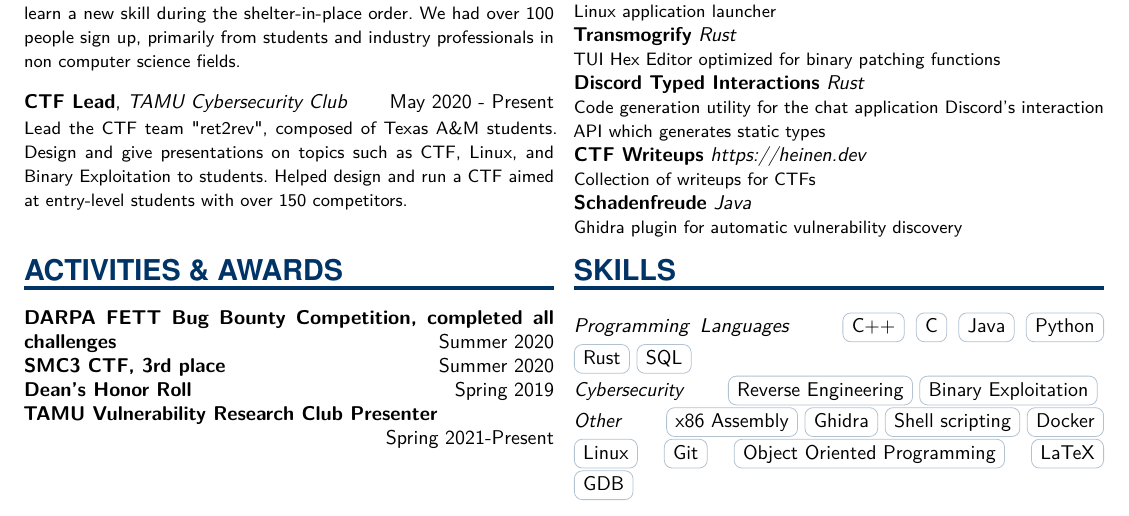
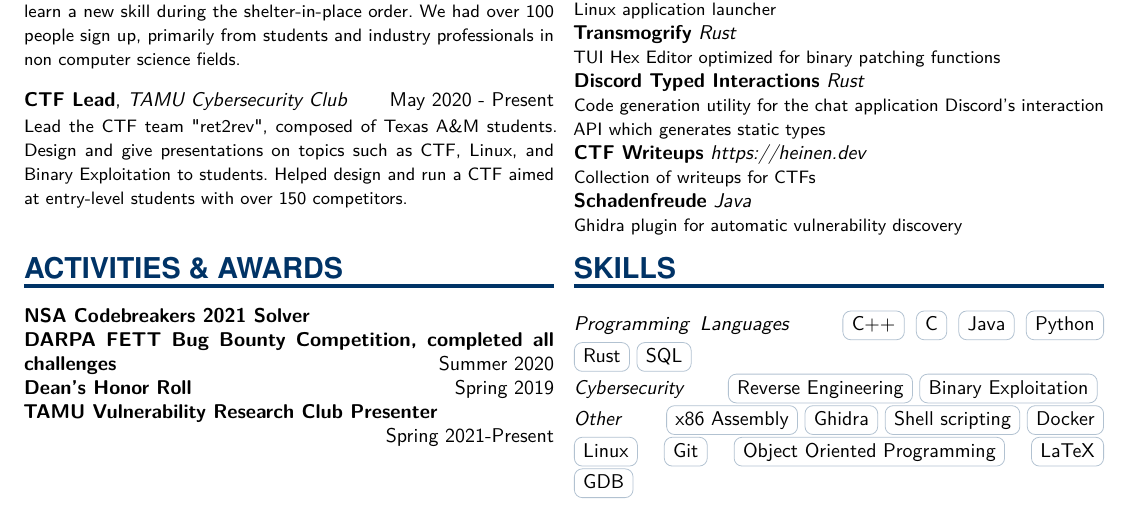
Before and after one commit to tcheinen/resume, a LaTeX CV (resume.tex): part of the page, cut so that both start at the same text. Compiled offline with pdfLaTeX.

Commit message:
Update resume.tex

```diff
--- a/resume.tex
+++ b/resume.tex
@@ -226,8 +226,8 @@
 \SplitSegment
 {
     \textcolor{highlight}{\NewPart{Activities \& Awards}{}}
+    \AwardEntry{NSA Codebreakers 2021 Solver}{}{}{}
     \AwardEntry{DARPA FETT Bug Bounty Competition, completed all challenges}{Summer 2020}{}{}
-    \AwardEntry{SMC3 CTF, 3rd place}{Summer 2020}{}{}
     \AwardEntry{Dean's Honor Roll}{Spring 2019}{}{}
     \AwardEntry{TAMU Vulnerability Research Club Presenter \\ }{\strut \hfill Spring 2021-Present}{}{}
 }
```
